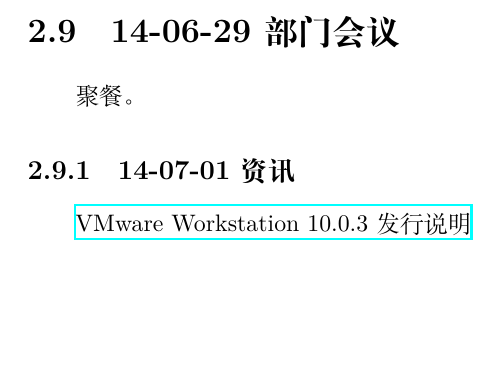
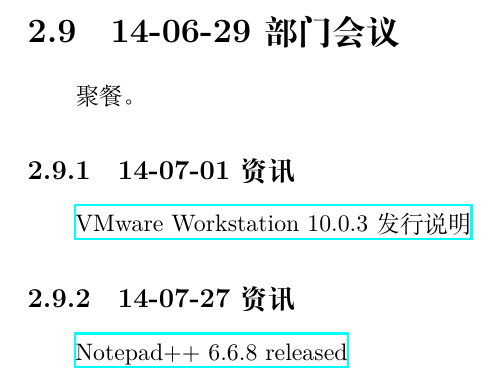
Before and after one commit to Rholais/debug-note, a LaTeX document (ISTC/140523Report/template_Report.tex): part of page 22 of 22, cut so that both start at the same text, the shorter picture padded with empty space. Compiled offline with XeLaTeX.

Commit message:
Update template_Report.tex
Notepad++ 6.6.8 released

```diff
--- a/ISTC/140523Report/template_Report.tex
+++ b/ISTC/140523Report/template_Report.tex
@@ -376,4 +376,6 @@
 	聚餐。
 	\subsection{14-07-01 资讯}
 		\href{http://www.vmware.com/cn/support/support-resources/pubs/ws_pubs/workstation-1003-release-notes.html}{VMware Workstation 10.0.3 发行说明}
+	\subsection{14-07-27 资讯}
+		\href{http://notepad-plus-plus.org/zh/download/v6.6.8.html}{Notepad++ 6.6.8 released}
 \end{document}
```
